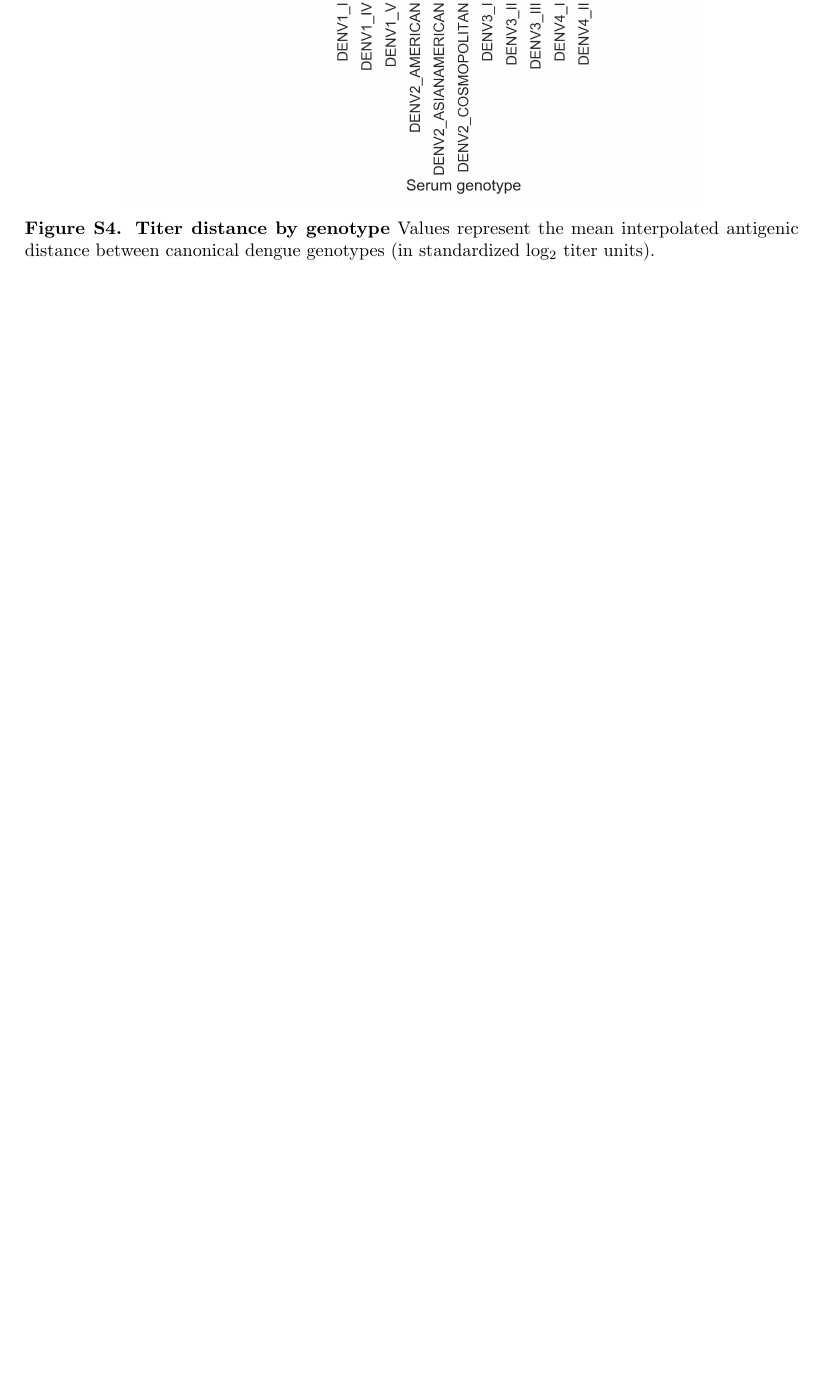
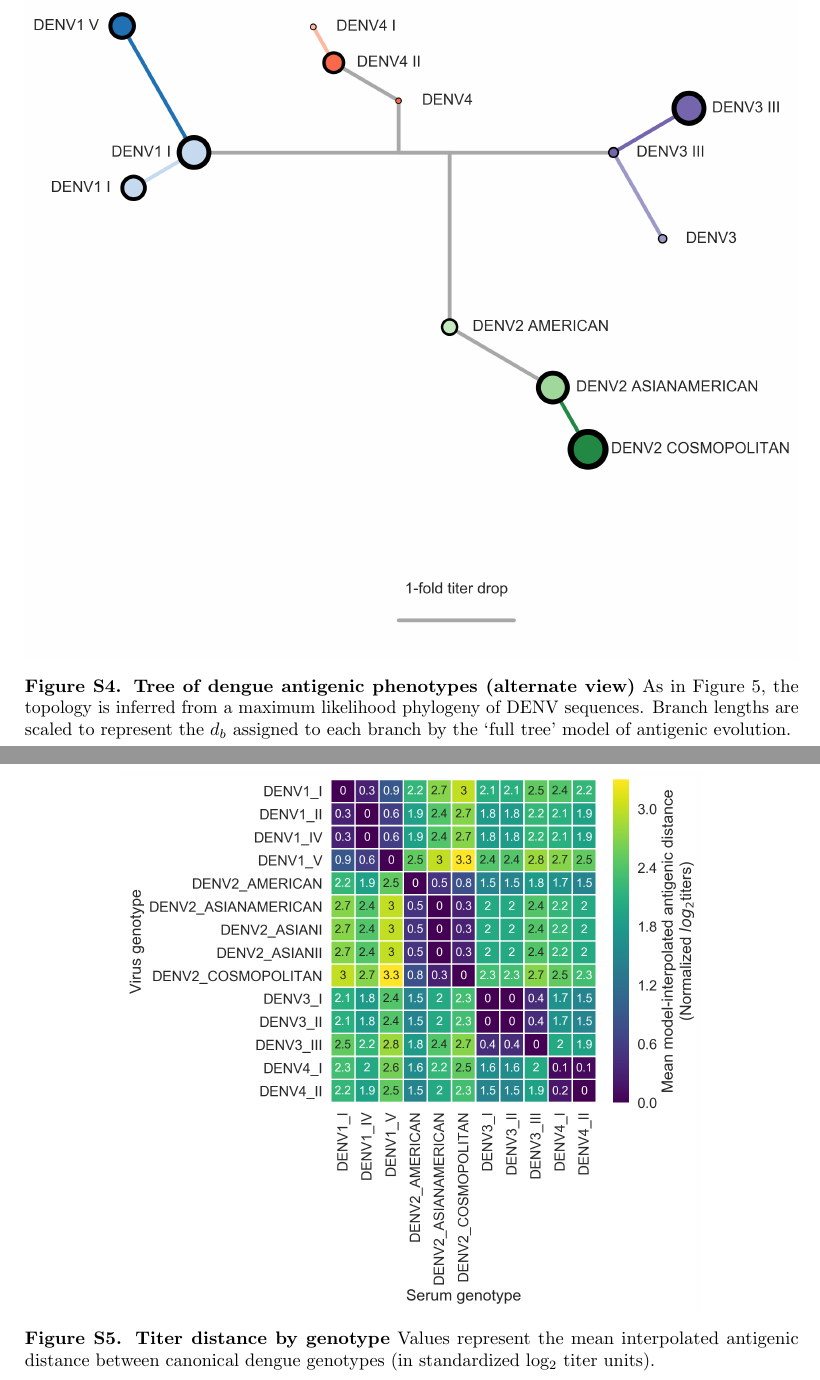
Before and after one commit to blab/dengue-antigenic-dynamics, a LaTeX paper (manuscript/dengue-antigenic-evolution.tex): part of page 21 of 21 before the commit and two parts of pages 21 and 22 of 22 after it, the two joined at a grey line, cut at the place of the change, the shorter picture padded with empty space. Compiled offline with pdfLaTeX.

Commit message:
Add radial layout to main text, unrooted layout to supplement

```diff
--- a/manuscript/dengue-antigenic-evolution.tex
+++ b/manuscript/dengue-antigenic-evolution.tex
@@ -648,6 +649,16 @@ TB is a Pew Biomedical Scholar and is supported by NIH R35 GM119774-01.
 \end{figure}
 
 \begin{figure}[h]
+  \centering
+  \includegraphics[width=\textwidth]{../figures/png/antigenic_tree_supplement.png}
+  \caption{\textbf{Tree of dengue antigenic phenotypes (alternate view)}
+As in Figure~\ref{antigenic_tree}, the topology is inferred from a maximum likelihood phylogeny of DENV sequences.
+Branch lengths are scaled to represent the $d_b$ assigned to each branch by the `full tree' model of antigenic evolution.
+  }
+\label{antigenic_tree_supplement}
+\end{figure}
+
+\begin{figure}[h]
 \centering
 	\includegraphics[width=0.75\textwidth]{../figures/png/genotype_dTiter_heatmap.png}
 	\caption{\textbf{Titer distance by genotype}
```
Also changed, not shown: figures/png/antigenic_tree.png, figures/png/antigenic_tree_supplement.png (added), manuscript/dengue-antigenic-evolution.tex (3 more changed lines), 1 other file.
